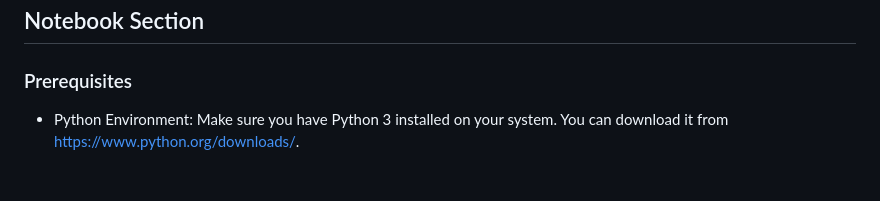
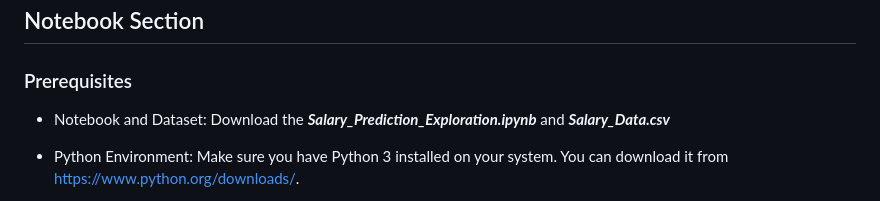
Before and after one commit to ZackFairMoaz/Machine-Learning, a Markdown page: Supervised Learning/Linear Regression/README.md, the part around the change. Drawn GitHub-style; blank space fills up the shorter version.

```diff
--- a/Supervised Learning/Linear Regression/README.md
+++ b/Supervised Learning/Linear Regression/README.md
@@ -9,6 +9,8 @@ The dataset, Salary_Data.csv, consists of two columns: "YearsExperience" and "Sa
 ## Notebook Section
 
 ### Prerequisites
+
+* Notebook and Dataset: Download the ***Salary_Prediction_Exploration.ipynb*** and ***Salary_Data.csv***
 
 * Python Environment: Make sure you have Python 3 installed on your system. You can download it from https://www.python.org/downloads/.
 
```
